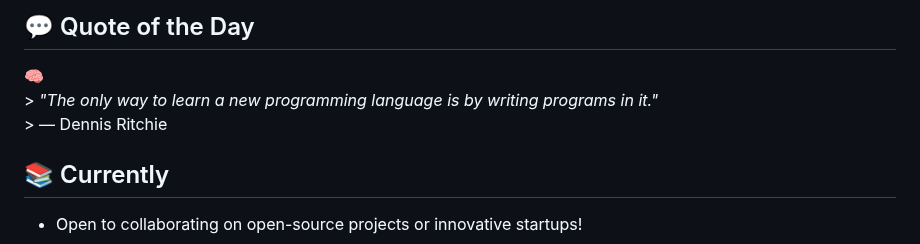
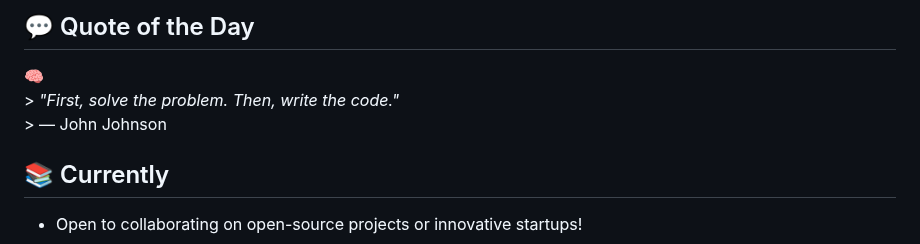
Before and after one commit to HERALDEXX/HERALDEXX, a Markdown page: README.md, the part around the change. Rendered like a GitHub page.

Commit message:
🧠 auto: update quote of the day

```diff
--- a/README.md
+++ b/README.md
@@ -104,8 +104,8 @@ Built in Python with both a **modern GUI** (customtkinter) and a **powerful CLI*
 
 <!--START_SECTION:quote-->
 🧠
-                                                                        > *"The only way to learn a new programming language is by writing programs in it."*
-                                                                        > — Dennis Ritchie
+                                                                        > *"First, solve the problem. Then, write the code."*
+                                                                        > — John Johnson
 
 <!--END_SECTION:quote-->
 
```
